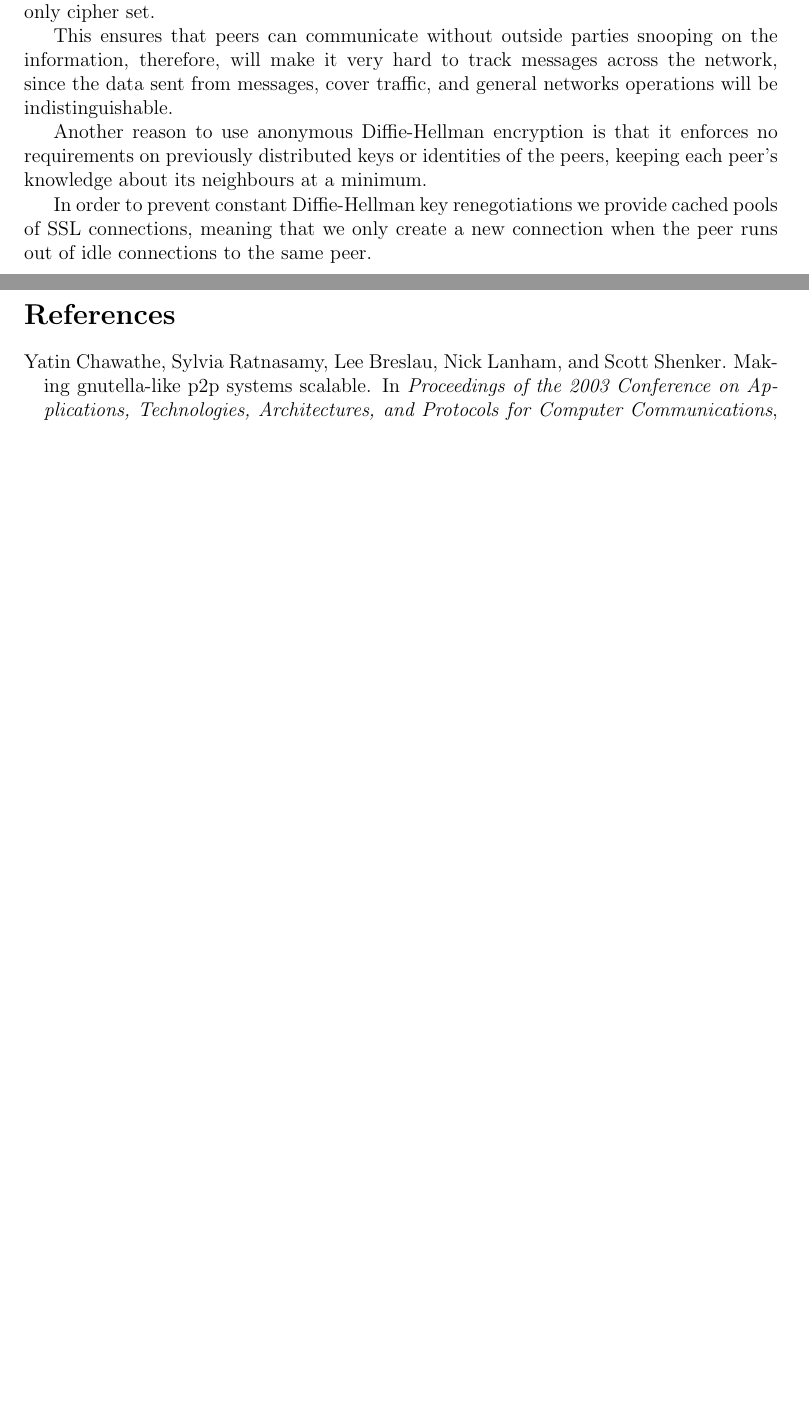
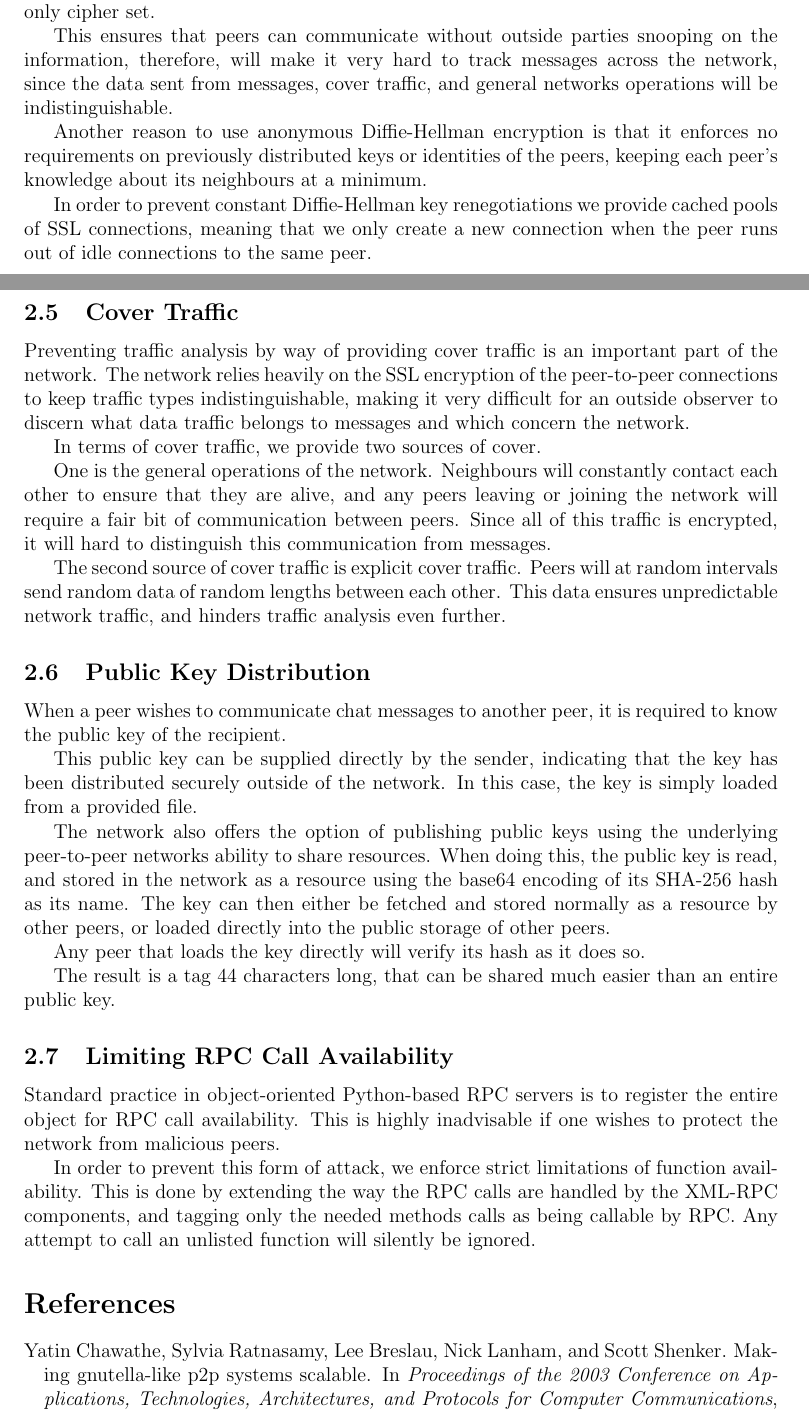
Before and after one commit to Shne/P2PP, a LaTeX document (Report/Rapport.tex, which reads Report/method.tex): two parts of pages 4 and 5 of 5 before the commit and two parts of pages 4 and 5 of 6 after it, joined at a grey line, cut so that both start at the same text, the shorter picture padded with empty space. Compiled offline with pdfLaTeX.

Commit message:
More sections

```diff
--- a/Report/method.tex
+++ b/Report/method.tex
@@ -39,3 +39,31 @@ This ensures that peers can communicate without outside parties snooping on the
 Another reason to use anonymous Diffie-Hellman encryption is that it enforces no requirements on previously distributed keys or identities of the peers, keeping each peer's knowledge about its neighbours at a minimum.
 
 In order to prevent constant Diffie-Hellman key renegotiations we provide cached pools of SSL connections, meaning that we only create a new connection when the peer runs out of idle connections to the same peer.
+
+\subsection{Cover Traffic}
+
+Preventing traffic analysis by way of providing cover traffic is an important part of the network. The network relies heavily on the SSL encryption of the peer-to-peer connections to keep traffic types indistinguishable, making it very difficult for an outside observer to discern what data traffic belongs to messages and which concern the network.
+
+In terms of cover traffic, we provide two sources of cover.
+
+One is the general operations of the network. Neighbours will constantly contact each other to ensure that they are alive, and any peers leaving or joining the network will require a fair bit of communication between peers. Since all of this traffic is encrypted, it will hard to distinguish this communication from messages.
+
+The second source of cover traffic is explicit cover traffic. Peers will at random intervals send random data of random lengths between each other. This data ensures unpredictable network traffic, and hinders traffic analysis even further.
+
+\subsection{Public Key Distribution}
+
+When a peer wishes to communicate chat messages to another peer, it is required to know the public key of the recipient.
+
+This public key can be supplied directly by the sender, indicating that the key has been distributed securely outside of the network. In this case, the key is simply loaded from a provided file.
+
+The network also offers the option of publishing public keys using the underlying peer-to-peer networks ability to share resources. When doing this, the public key is read, and stored in the network as a resource using the base64 encoding of its SHA-256 hash as its name. The key can then either be fetched and stored normally as a resource by other peers, or loaded directly into the public storage of other peers.
+
+Any peer that loads the key directly will verify its hash as it does so.
+
+The result is a tag 44 characters long, that can be shared much easier than an entire public key.
+
+\subsection{Limiting RPC Call Availability}
+
+Standard practice in object-oriented Python-based RPC servers is to register the entire object for RPC call availability. This is highly inadvisable if one wishes to protect the network from malicious peers.
+
+In order to prevent this form of attack, we enforce strict limitations of function availability. This is done by extending the way the RPC calls are handled by the XML-RPC components, and tagging only the needed methods calls as being callable by RPC. Any attempt to call an unlisted function will silently be ignored.
```
Also changed, not shown: Report Notes.md (+1 -0 lines), Report/Rapport.pdf, 4 other files.
